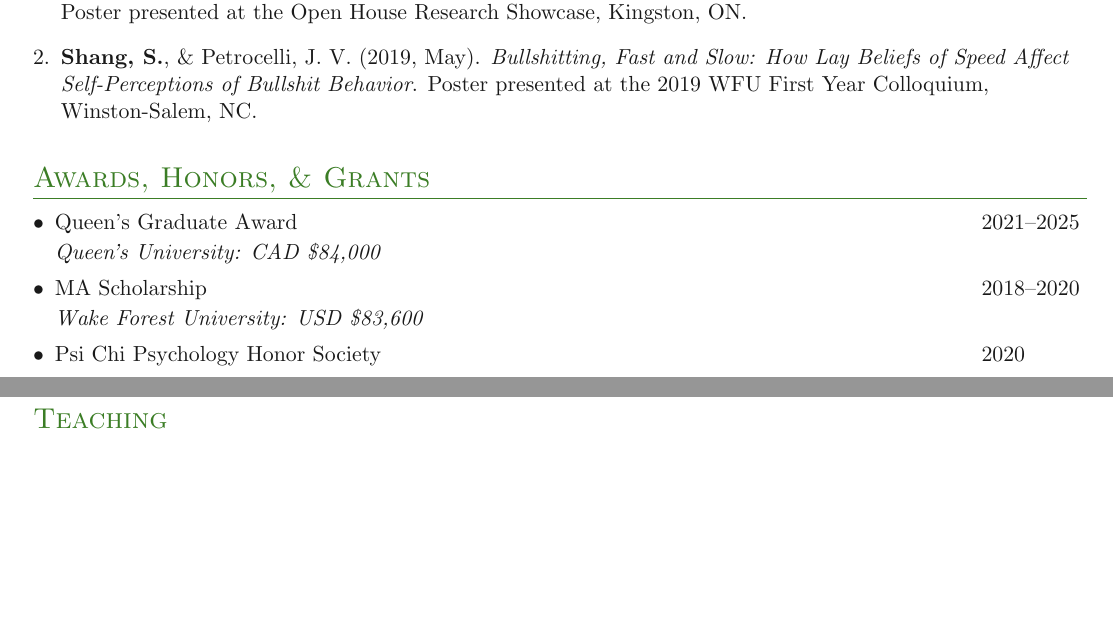
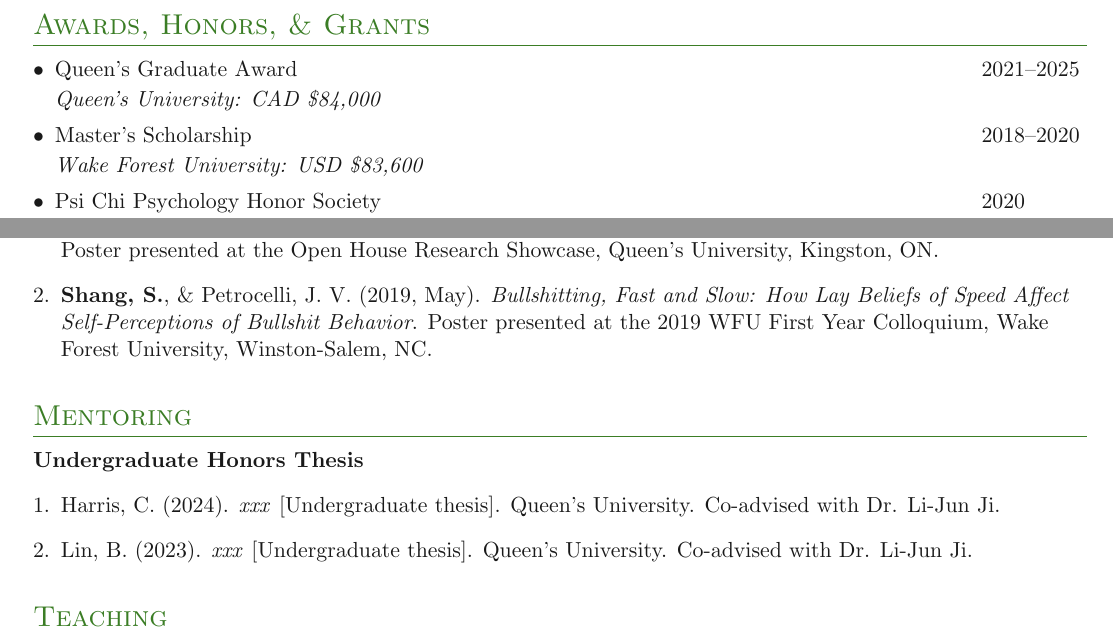
Before and after one commit to samxshang/CV, a LaTeX CV (SamanthaShangCV.tex, which reads Feed/content/awards.tex, Feed/content/mentor.tex, Feed/content/presentations.tex): two parts of pages 3 and 4 of 5 before the commit and two parts of pages 2 and 4 of 5 after it, joined at a grey line, cut so that both start at the same text, the shorter picture padded with empty space. Compiled offline with pdfLaTeX.

Commit message:
Updates from Overleaf

```diff
--- a/Feed/content/awards.tex
+++ b/Feed/content/awards.tex
@@ -6,7 +6,7 @@
 {Queen's Graduate Award}{\hfill 2021\textendash 2025}{Queen's University: CAD \$84,000}
 
 \entrymid[\textbullet]
-{MA Scholarship}{\hfill 2018\textendash 2020}{Wake Forest University: USD \$83,600}
+{Master's Scholarship}{\hfill 2018\textendash 2020}{Wake Forest University: USD \$83,600}
 
 \entrymid[\textbullet]
 {Psi Chi Psychology Honor Society}{\hfill 2020\fillyear{\textendash 2020}}{Wake Forest University}
--- /dev/null
+++ b/Feed/content/mentor.tex
@@ -0,0 +1,9 @@
+\section{Mentoring}
+
+\textbf{Undergraduate Honors Thesis}
+\orderedouterlist{
+
+\entry{Harris, C. (2024). \textit{xxx} [Undergraduate thesis]. Queen's University. Co-advised with Dr. Li-Jun Ji.}
+
+\entry{Lin, B. (2023). \textit{xxx} [Undergraduate thesis]. Queen's University. Co-advised with Dr. Li-Jun Ji.}
+}
--- a/Feed/content/presentations.tex
+++ b/Feed/content/presentations.tex
@@ -12,9 +12,9 @@
 
 \textbf{Invited Talks}
 \orderedouterlist{
-\entry{\textbf{Shang, S.}, \& Ji, L. J. (2023, Sep). \textit{Reading between the lines through cultural lenses: Perception of omitted information}. Talk given at the Social Area Brown Bag, Kingston, ON.}
+\entry{\textbf{Shang, S.}, \& Ji, L. J. (2023, Sep). \textit{Reading between the lines through cultural lenses: Perception of omitted information}. Talk given at the Social Area Brown Bag, Queen's University, Kingston, ON.}
 
-\entry{\textbf{Shang, S.}, \& Ji, L. J. (2022, Sep). \textit{What people see in hardship experience: A cross-cultural perspective}. Talk given at the Social Area Brown Bag, Kingston, ON.}
+\entry{\textbf{Shang, S.}, \& Ji, L. J. (2022, Sep). \textit{What people see in hardship experience: A cross-cultural perspective}. Talk given at the Social Area Brown Bag, Queen's University, Kingston, ON.}
 }
 
 \textbf{Conference Poster Presentations}
@@ -51,9 +51,9 @@
 
 \textbf{Departmental Presentations}
 \orderedouterlist{
-\entry{\textbf{Shang, S.}, \& Ji, L. J. (2023, Mar). \textit{What people see in hardship experience: A cross-cultural perspective}. Poster presented at the Open House Research Showcase, Kingston, ON.}
+\entry{\textbf{Shang, S.}, \& Ji, L. J. (2023, Mar). \textit{What people see in hardship experience: A cross-cultural perspective}. Poster presented at the Open House Research Showcase, Queen's University, Kingston, ON.}
 
-\entry{\textbf{Shang, S.}, \& Petrocelli, J. V. (2019, May). \textit{Bullshitting, Fast and Slow: How Lay Beliefs of Speed Affect Self-Perceptions of Bullshit Behavior}. Poster presented at the 2019 WFU First Year Colloquium, Winston-Salem, NC.}
+\entry{\textbf{Shang, S.}, \& Petrocelli, J. V. (2019, May). \textit{Bullshitting, Fast and Slow: How Lay Beliefs of Speed Affect Self-Perceptions of Bullshit Behavior}. Poster presented at the 2019 WFU First Year Colloquium, Wake Forest University, Winston-Salem, NC.}
 
 
 }
```
Also changed, not shown: Feed/content/teaching.tex (+2 -1 lines), SamanthaShangCV.tex (+3 -1 lines).
